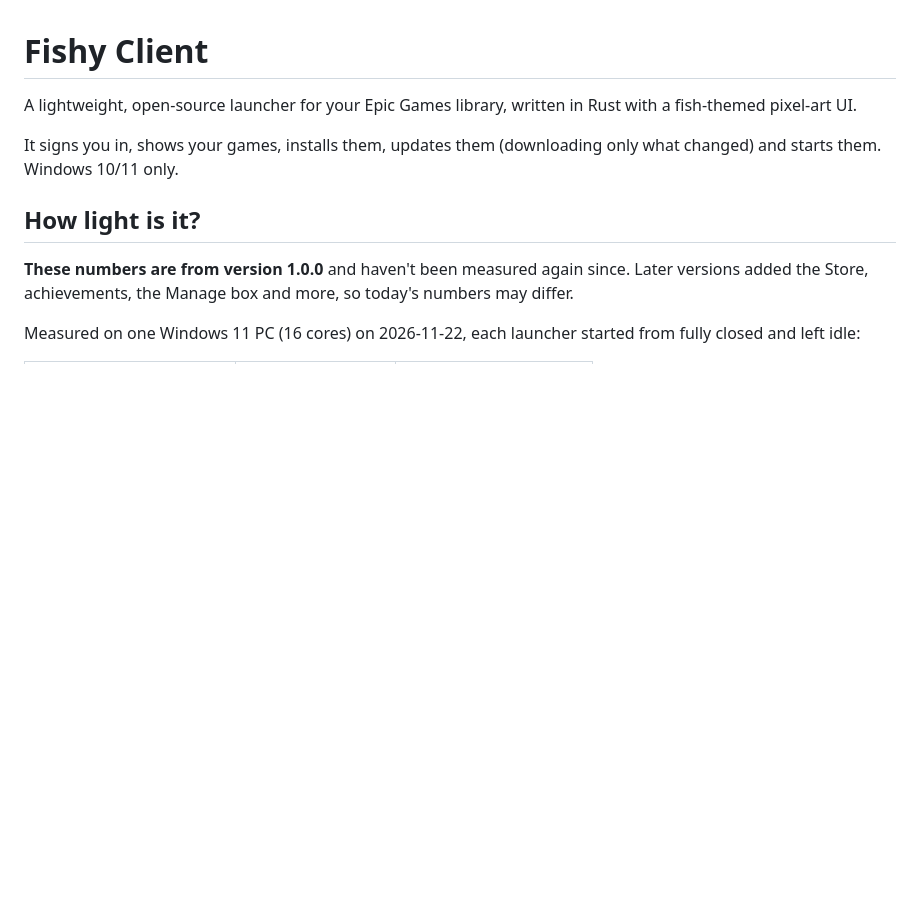
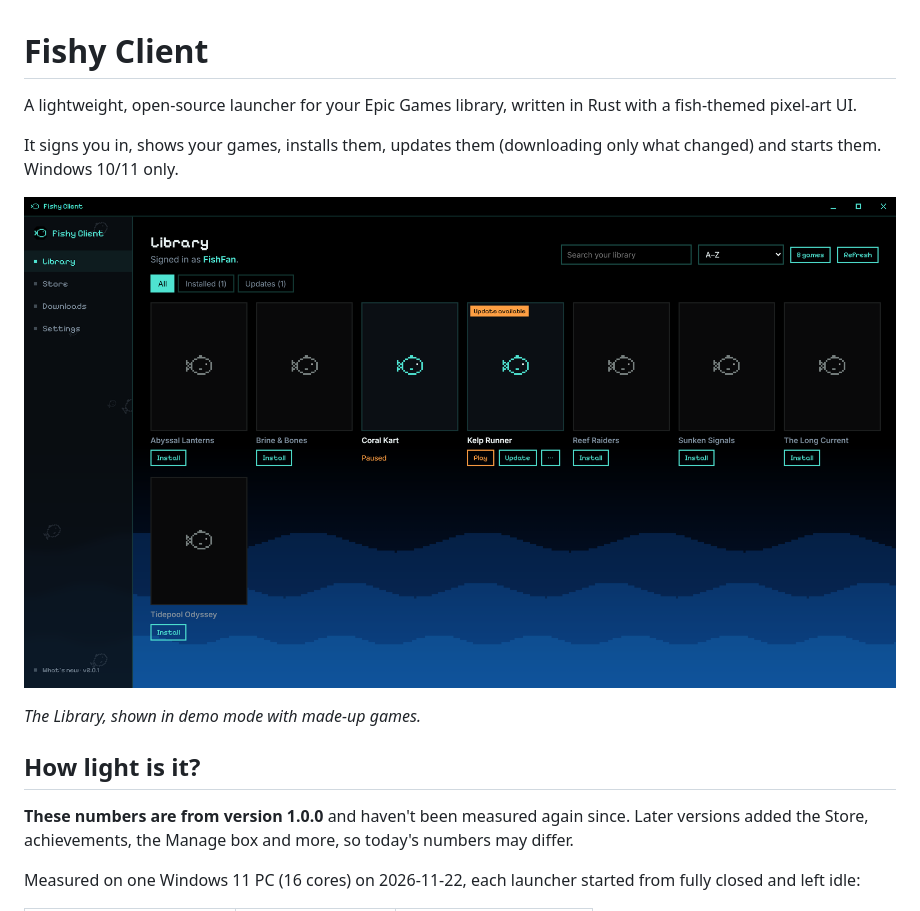
Before and after one commit to Gnammahh/fishy-client, a Markdown page: README.md, the part around the change. Drawn GitHub-style; pictures changed too: docs/images/library.png (added); blank space fills up the shorter version.

Commit message:
docs(readme): screenshot of the Library
Taken in demo mode (made-up games and account) on 2.0.1.

Co-Authored-By: Claude Opus 5.5 <noreply@anthropic.com>

```diff
--- a/README.md
+++ b/README.md
@@ -3,6 +3,10 @@
 A lightweight, open-source launcher for your Epic Games library, written in Rust with a fish-themed pixel-art UI.
 
 It signs you in, shows your games, installs them, updates them (downloading only what changed) and starts them. Windows 10/11 only.
+
+![Fishy Client's Library: game cards with Install, Play and Update buttons, on a dark sea-themed background](docs/images/library.png)
+
+*The Library, shown in demo mode with made-up games.*
 
 ## How light is it?
 
```
